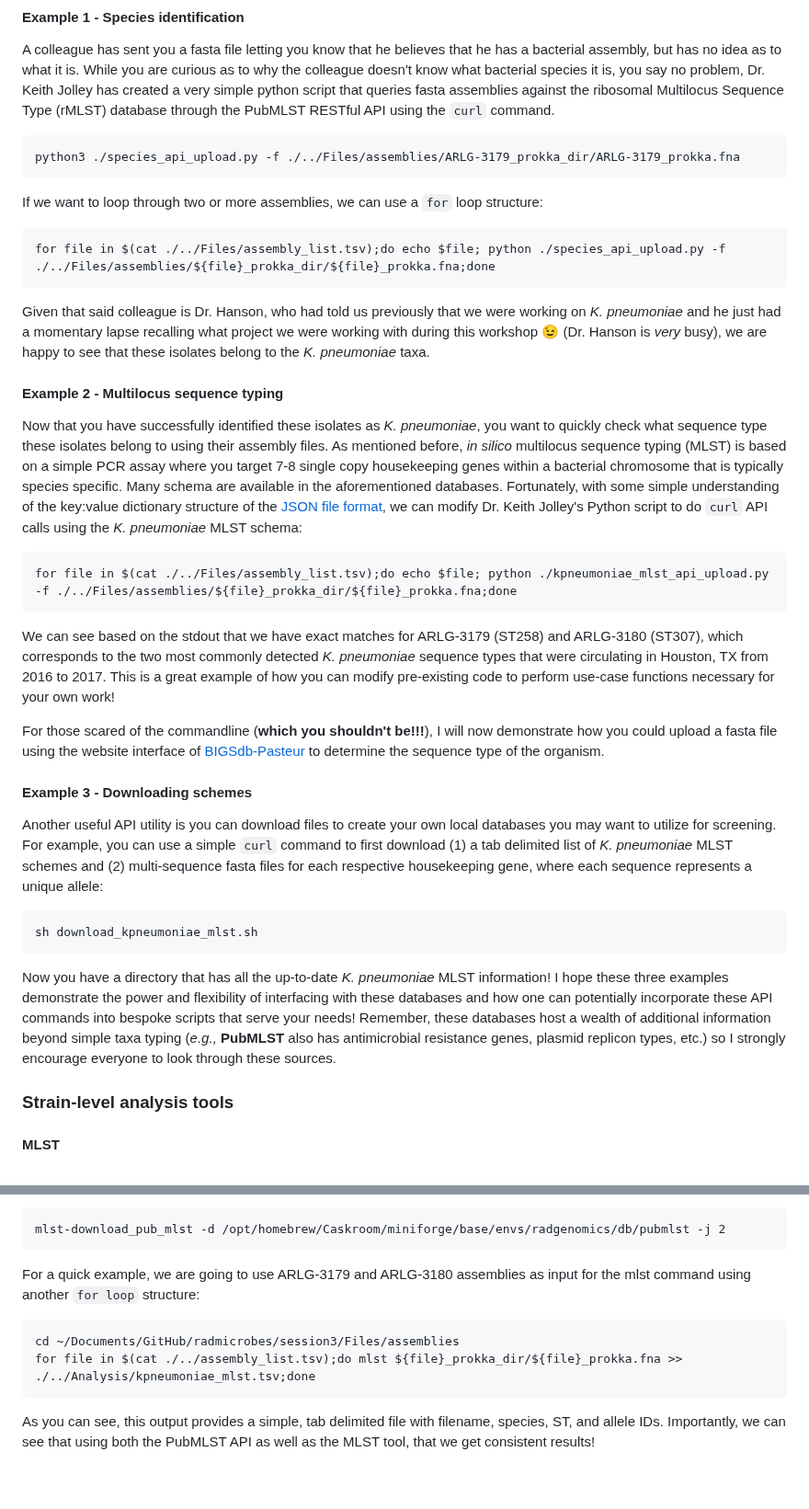
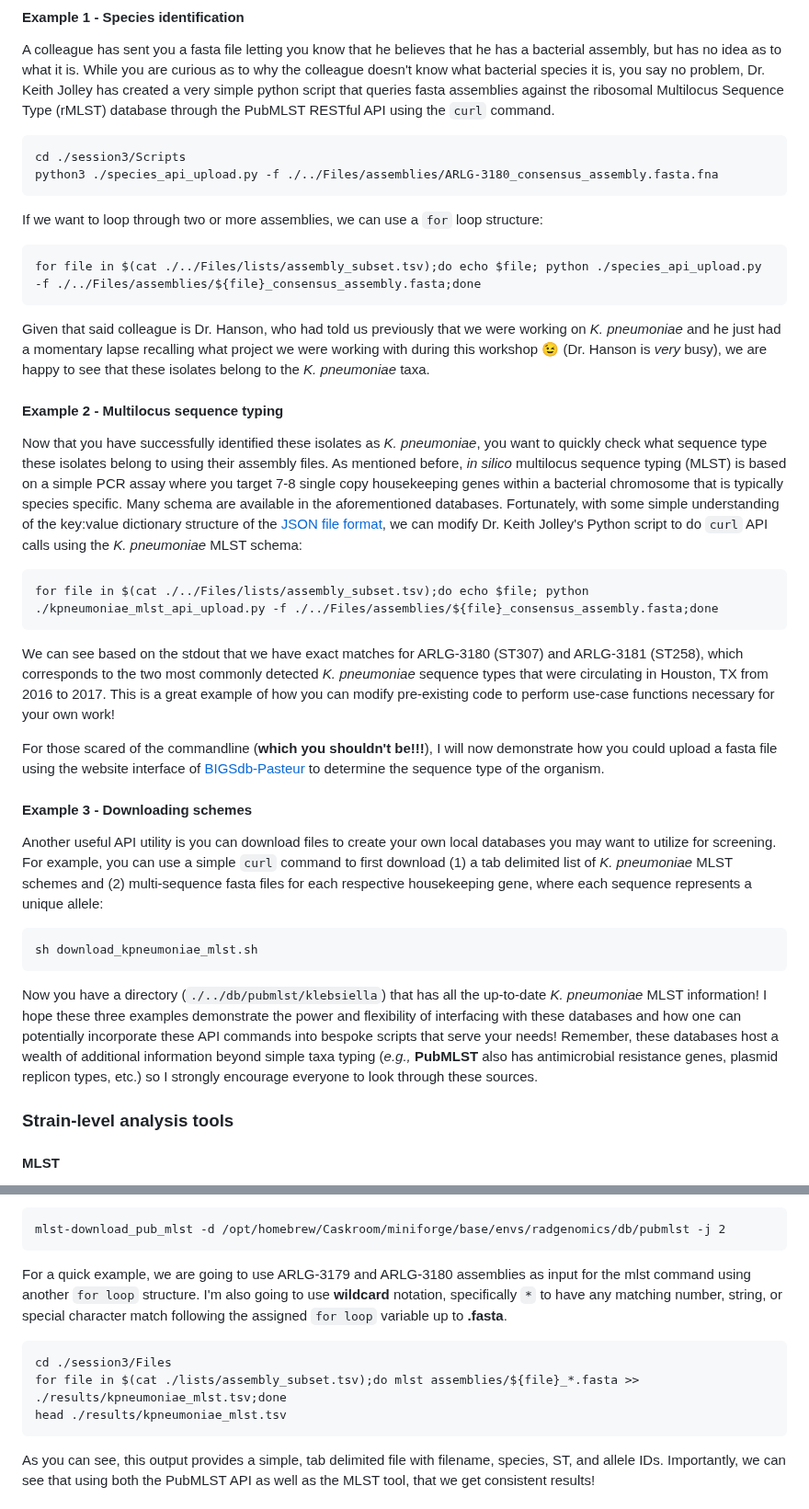
Before and after one commit to treangenlab/radmicrobes, a Markdown page: session3/README.md, 2 parts joined by grey strips. Shown at 92% size. GitHub-like rendering; blank space fills up the shorter version.

````diff
--- a/session3/README.md
+++ b/session3/README.md
@@ -134,13 +134,14 @@ Each of these databases curate specific genus/species combinations of taxa with
 A colleague has sent you a fasta file letting you know that he believes that he has a bacterial assembly, but has no idea as to what it is. While you are curious as to why the colleague doesn't know what bacterial species it is, you say no problem, Dr. Keith Jolley has created a very simple python script that queries fasta assemblies against the ribosomal Multilocus Sequence Type (rMLST) database through the PubMLST RESTful API using the ```curl``` command.
 
 ```
-python3 ./species_api_upload.py -f ./../Files/assemblies/ARLG-3179_prokka_dir/ARLG-3179_prokka.fna
+cd ./session3/Scripts
+python3 ./species_api_upload.py -f ./../Files/assemblies/ARLG-3180_consensus_assembly.fasta.fna
 ```
 
 If we want to loop through two or more assemblies, we can use a ```for``` loop structure:
 
 ```
-for file in $(cat ./../Files/assembly_list.tsv);do echo $file; python ./species_api_upload.py -f ./../Files/assemblies/${file}_prokka_dir/${file}_prokka.fna;done
+for file in $(cat ./../Files/lists/assembly_subset.tsv);do echo $file; python ./species_api_upload.py -f ./../Files/assemblies/${file}_consensus_assembly.fasta;done
 ```
 
 Given that said colleague is Dr. Hanson, who had told us previously that we were working on *K. pneumoniae* and he just had a momentary lapse recalling what project we were working with during this workshop 😉 (Dr. Hanson is *very* busy), we are happy to see that these isolates belong to the *K. pneumoniae* taxa.
@@ -150,10 +151,10 @@ Given that said colleague is Dr. Hanson, who had told us previously that we were
 Now that you have successfully identified these isolates as *K. pneumoniae*, you want to quickly check what sequence type these isolates belong to using their assembly files. As mentioned before, *in silico* multilocus sequence typing (MLST) is based on a simple PCR assay where you target 7-8 single copy housekeeping genes within a bacterial chromosome that is typically species specific. Many schema are available in the aforementioned databases. Fortunately, with some simple understanding of the key:value dictionary structure of the [JSON file format](https://developer.mozilla.org/en-US/docs/Learn/JavaScript/Objects/JSON), we can modify Dr. Keith Jolley's Python script to do ```curl``` API calls using the *K. pneumoniae* MLST schema:
 
 ```
-for file in $(cat ./../Files/assembly_list.tsv);do echo $file; python ./kpneumoniae_mlst_api_upload.py -f ./../Files/assemblies/${file}_prokka_dir/${file}_prokka.fna;done
+for file in $(cat ./../Files/lists/assembly_subset.tsv);do echo $file; python ./kpneumoniae_mlst_api_upload.py -f ./../Files/assemblies/${file}_consensus_assembly.fasta;done
 ```
 
-We can see based on the stdout that we have exact matches for ARLG-3179 (ST258) and ARLG-3180 (ST307), which corresponds to the two most commonly detected *K. pneumoniae* sequence types that were circulating in Houston, TX from 2016 to 2017. This is a great example of how you can modify pre-existing code to perform use-case functions necessary for your own work!
+We can see based on the stdout that we have exact matches for ARLG-3180 (ST307) and ARLG-3181 (ST258), which corresponds to the two most commonly detected *K. pneumoniae* sequence types that were circulating in Houston, TX from 2016 to 2017. This is a great example of how you can modify pre-existing code to perform use-case functions necessary for your own work!
 
 For those scared of the commandline (**which you shouldn't be!!!**), I will now demonstrate how you could upload a fasta file using the website interface of [BIGSdb-Pasteur](https://bigsdb.pasteur.fr/) to determine the sequence type of the organism.
 
@@ -164,7 +165,7 @@ Another useful API utility is you can download files to create your own local da
 ```
 sh download_kpneumoniae_mlst.sh
 ```
-Now you have a directory that has all the up-to-date *K. pneumoniae* MLST information! I hope these three examples demonstrate the power and flexibility of interfacing with these databases and how one can potentially incorporate these API commands into bespoke scripts that serve your needs! Remember, these databases host a wealth of additional information beyond simple taxa typing (*e.g.,* **PubMLST** also has antimicrobial resistance genes, plasmid replicon types, etc.) so I strongly encourage everyone to look through these sources.
+Now you have a directory (`./../db/pubmlst/klebsiella`) that has all the up-to-date *K. pneumoniae* MLST information! I hope these three examples demonstrate the power and flexibility of interfacing with these databases and how one can potentially incorporate these API commands into bespoke scripts that serve your needs! Remember, these databases host a wealth of additional information beyond simple taxa typing (*e.g.,* **PubMLST** also has antimicrobial resistance genes, plasmid replicon types, etc.) so I strongly encourage everyone to look through these sources.
 
 ### Strain-level analysis tools
 
@@ -197,12 +198,14 @@ The only required argument is a FASTA/GenBank/E formatted assembly or assemblies
 mlst-download_pub_mlst -d /opt/homebrew/Caskroom/miniforge/base/envs/radgenomics/db/pubmlst -j 2
 ```
 
-For a quick example, we are going to use ARLG-3179 and ARLG-3180 assemblies as input for the mlst command using another `for loop` structure:
+For a quick example, we are going to use ARLG-3179 and ARLG-3180 assemblies as input for the mlst command using another `for loop` structure. I'm also going to use **wildcard** notation, specifically `*` to have any matching number, string, or special character match following the assigned `for loop` variable up to **.fasta**.
 
 ```
-cd ~/Documents/GitHub/radmicrobes/session3/Files/assemblies
-for file in $(cat ./../assembly_list.tsv);do mlst ${file}_prokka_dir/${file}_prokka.fna >> ./../Analysis/kpneumoniae_mlst.tsv;done
+cd ./session3/Files
+for file in $(cat ./lists/assembly_subset.tsv);do mlst assemblies/${file}_*.fasta >> ./results/kpneumoniae_mlst.tsv;done
+head ./results/kpneumoniae_mlst.tsv
 ```
+
 As you can see, this output provides a simple, tab delimited file with filename, species, ST, and allele IDs. Importantly, we can see that using both the PubMLST API as well as the MLST tool, that we get consistent results!
 
 #### AMRFinderPlus
````
Also changed, not shown: other parts of session3/README.md (+6 -6 lines).
